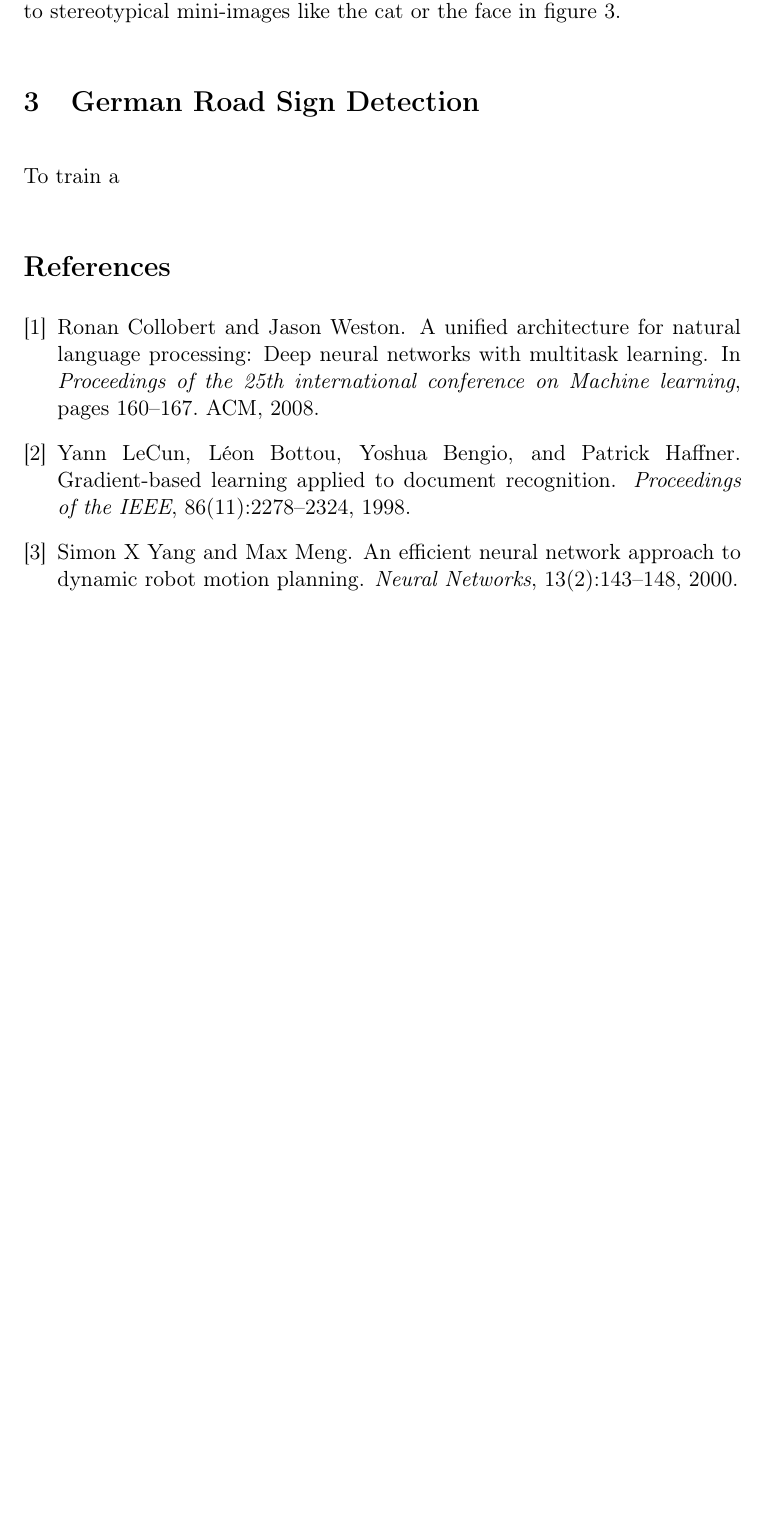
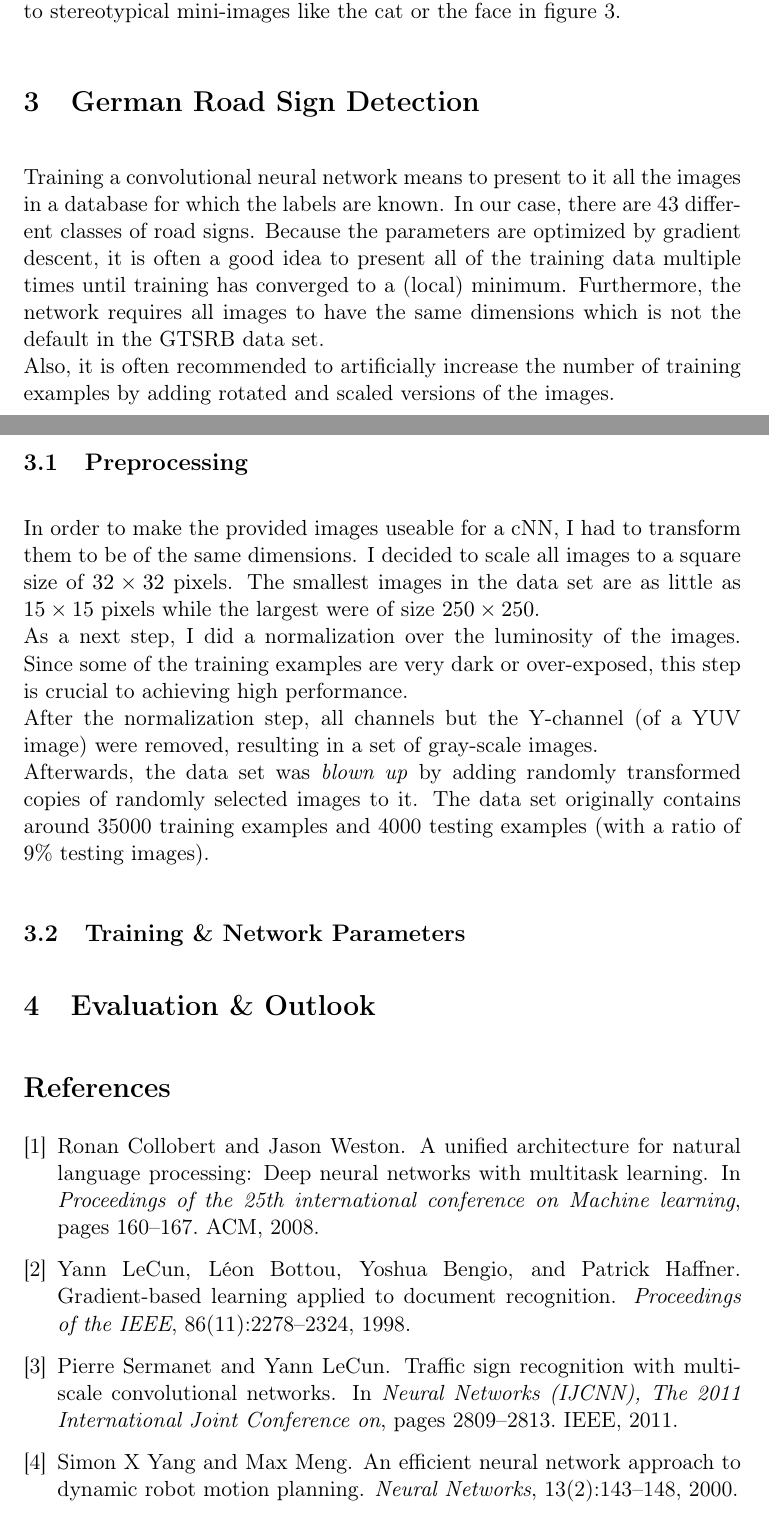
Before and after one commit to romeasy/GermanRoadsignDetection, a LaTeX document (writing/main.tex): part of page 7 of 7 before the commit and two parts of pages 7 and 8 of 8 after it, the two joined at a grey line, cut so that both start at the same text, the shorter picture padded with empty space. Compiled offline with pdfLaTeX.

Commit message:
Finished introduction and started middle part.
Former-commit-id: 0befdb58e61fc35bd0bd1b16979372798b6923a3

```diff
--- a/writing/main.tex
+++ b/writing/main.tex
@@ -120,9 +125,19 @@ This approach solves the translation invariance issue because a filter will be a
 For applications in image recognition or computer vision, the interpretability is increased when using convolutional neural networks because the kernels have an interpretation that is known already. The kernels usually correspond to stereotypical mini-images like the cat or the face in figure \ref{fig:deeplearning}.
 
 \section{German Road Sign Detection}
-To train a
+Training a convolutional neural network means to present to it all the images in a database for which the labels are known. In our case, there are 43 different classes of road signs. Because the parameters are optimized by gradient descent, it is often a good idea to present all of the training data multiple times until training has converged to a (local) minimum. Furthermore, the network requires all images to have the same dimensions which is not the default in the GTSRB data set.\\
+Also, it is often recommended to artificially increase the number of training examples by adding rotated and scaled versions of the images.
 
-\bibliography{bibliography.bib}
+\subsection{Preprocessing}
+In order to make the provided images useable for a cNN, I had to transform them to be of the same dimensions. I decided to scale all images to a square size of $32 \times 32$ pixels. The smallest images in the data set are as little as $15 \times 15$ pixels while the largest were of size $250 \times 250$.\\
+As a next step, I did a normalization over the luminosity of the images. Since some of the training examples are very dark or over-exposed, this step is crucial to achieving high performance.\\
+After the normalization step, all channels but the Y-channel (of a YUV image) were removed, resulting in a set of gray-scale images.\\
+Afterwards, the data set was \textit{blown up} by adding randomly transformed copies of randomly selected images to it. The data set originally contains around 35000 training examples and 4000 testing examples (with a ratio of $~9\%$ testing images).
+\subsection{Training \& Network Parameters}
+
+\section{Evaluation \& Outlook}
+
+\bibliography{bibliography}
 \bibliographystyle{plain}
 
 \end{document}
```
Also changed, not shown: writing/main.tex (7 more changed lines).
